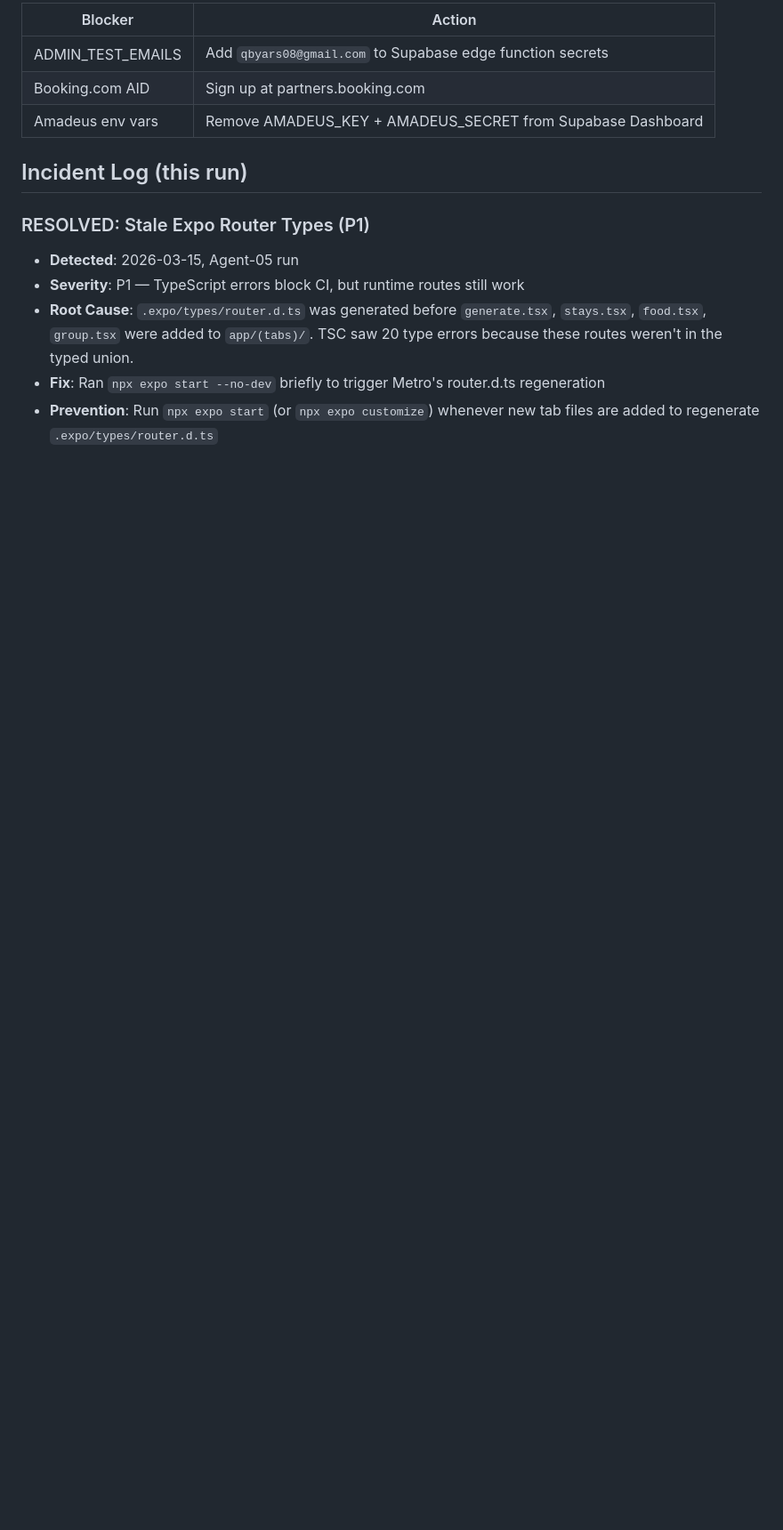
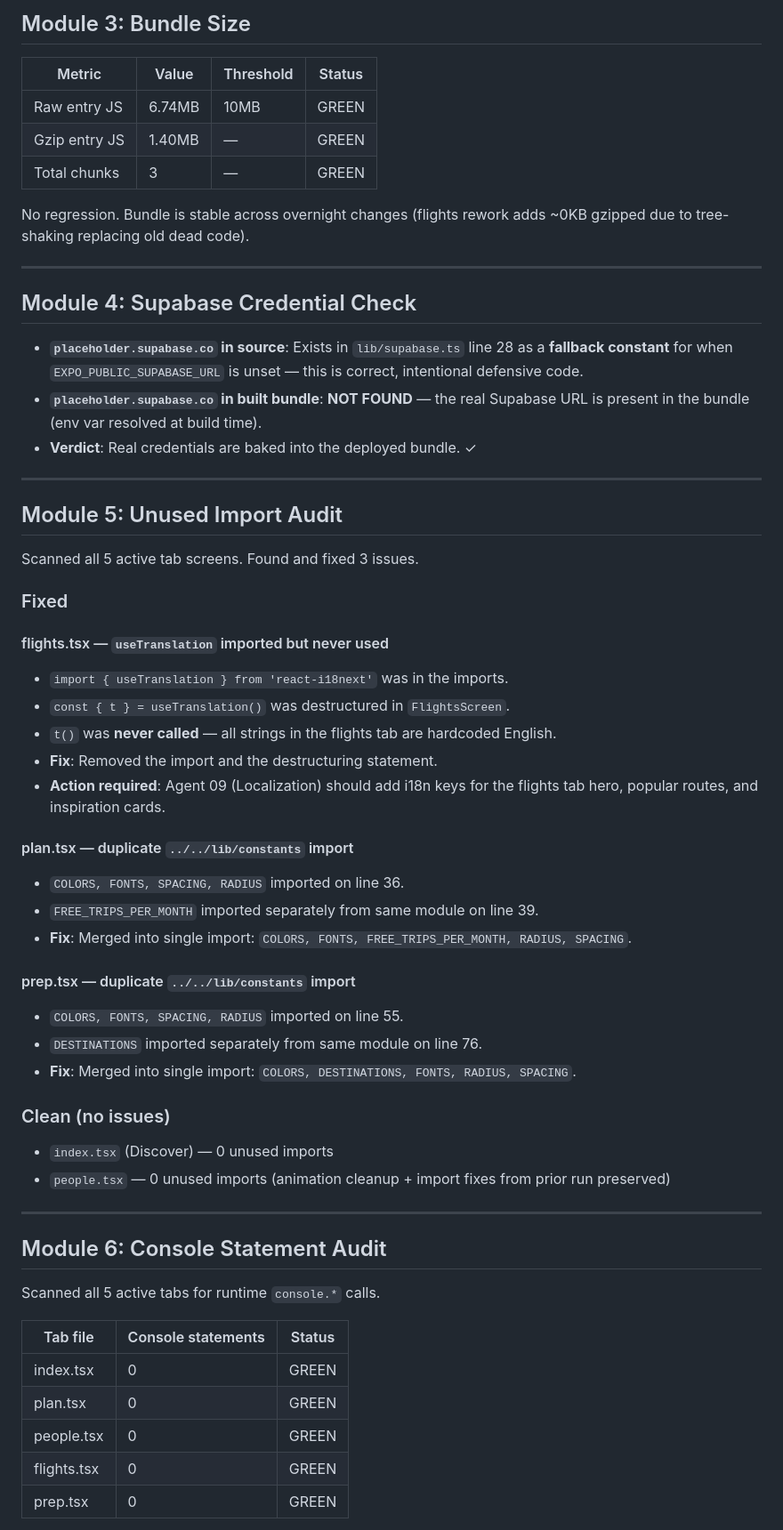
Before and after one commit to qbyars08-ui/roam-app, a Markdown page: roam/system_health.md, the part around one of its changes. Shown at 89% size. GitHub-like rendering; blank space fills up the shorter version.

```diff
--- a/roam/system_health.md
+++ b/roam/system_health.md
@@ -55,15 +49,62 @@
 
-| Blocker | Action |
-|---------|--------|
-| ADMIN_TEST_EMAILS | Add `qbyars08@gmail.com` to Supabase edge function secrets |
-| Booking.com AID | Sign up at partners.booking.com |
-| Amadeus env vars | Remove AMADEUS_KEY + AMADEUS_SECRET from Supabase Dashboard |
+## Module 3: Bundle Size
 
-## Incident Log (this run)
+| Metric | Value | Threshold | Status |
+|--------|-------|-----------|--------|
+| Raw entry JS | 6.74MB | 10MB | GREEN |
+| Gzip entry JS | 1.40MB | — | GREEN |
+| Total chunks | 3 | — | GREEN |
 
-### RESOLVED: Stale Expo Router Types (P1)
-- **Detected**: 2026-03-15, Agent-05 run
-- **Severity**: P1 — TypeScript errors block CI, but runtime routes still work
-- **Root Cause**: `.expo/types/router.d.ts` was generated before `generate.tsx`, `stays.tsx`, `food.tsx`, `group.tsx` were added to `app/(tabs)/`. TSC saw 20 type errors because these routes weren't in the typed union.
-- **Fix**: Ran `npx expo start --no-dev` briefly to trigger Metro's router.d.ts regeneration
-- **Prevention**: Run `npx expo start` (or `npx expo customize`) whenever new tab files are added to regenerate `.expo/types/router.d.ts`
+No regression. Bundle is stable across overnight changes (flights rework adds ~0KB gzipped due to tree-shaking replacing old dead code).
+
+---
+
+## Module 4: Supabase Credential Check
+
+- **`placeholder.supabase.co` in source**: Exists in `lib/supabase.ts` line 28 as a **fallback constant** for when `EXPO_PUBLIC_SUPABASE_URL` is unset — this is correct, intentional defensive code.
+- **`placeholder.supabase.co` in built bundle**: **NOT FOUND** — the real Supabase URL is present in the bundle (env var resolved at build time).
+- **Verdict**: Real credentials are baked into the deployed bundle. ✓
+
+---
+
+## Module 5: Unused Import Audit
+
+Scanned all 5 active tab screens. Found and fixed 3 issues.
+
+### Fixed
+
+#### flights.tsx — `useTranslation` imported but never used
+- `import { useTranslation } from 'react-i18next'` was in the imports.
+- `const { t } = useTranslation()` was destructured in `FlightsScreen`.
+- `t()` was **never called** — all strings in the flights tab are hardcoded English.
+- **Fix**: Removed the import and the destructuring statement.
+- **Action required**: Agent 09 (Localization) should add i18n keys for the flights tab hero, popular routes, and inspiration cards.
+
+#### plan.tsx — duplicate `../../lib/constants` import
+- `COLORS, FONTS, SPACING, RADIUS` imported on line 36.
+- `FREE_TRIPS_PER_MONTH` imported separately from same module on line 39.
+- **Fix**: Merged into single import: `COLORS, FONTS, FREE_TRIPS_PER_MONTH, RADIUS, SPACING`.
+
+#### prep.tsx — duplicate `../../lib/constants` import
+- `COLORS, FONTS, SPACING, RADIUS` imported on line 55.
+- `DESTINATIONS` imported separately from same module on line 76.
+- **Fix**: Merged into single import: `COLORS, DESTINATIONS, FONTS, RADIUS, SPACING`.
+
+### Clean (no issues)
+- `index.tsx` (Discover) — 0 unused imports
+- `people.tsx` — 0 unused imports (animation cleanup + import fixes from prior run preserved)
+
+---
+
+## Module 6: Console Statement Audit
+
+Scanned all 5 active tabs for runtime `console.*` calls.
+
+| Tab file | Console statements | Status |
+|----------|--------------------|--------|
+| index.tsx | 0 | GREEN |
+| plan.tsx | 0 | GREEN |
+| people.tsx | 0 | GREEN |
+| flights.tsx | 0 | GREEN |
+| prep.tsx | 0 | GREEN |
+
```
Also changed, not shown: other parts of roam/system_health.md (+78 -42 lines).
